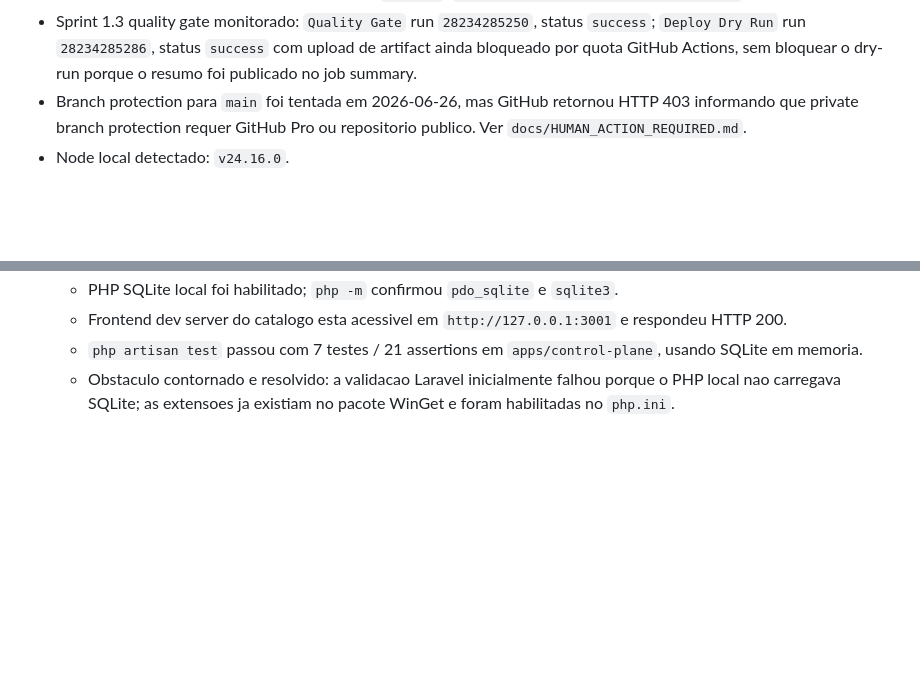
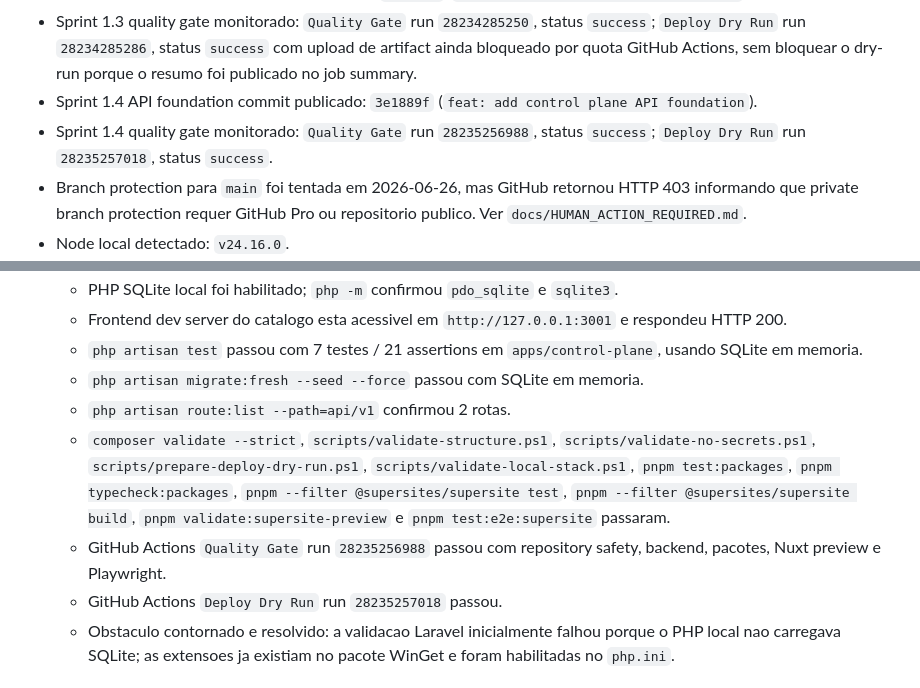
Before and after one commit to helberfmelo/supersites-platform, a Markdown page: docs/STATUS.md, 2 parts joined by grey strips. GitHub-like rendering; blank space fills up the shorter version.

Commit message:
docs: record sprint 1.4 release

```diff
--- a/docs/STATUS.md
+++ b/docs/STATUS.md
@@ -46,6 +46,8 @@ O projeto SuperSites esta em bootstrap de plataforma. A estrutura documental, os
 - Sprint 1.3 criou localmente os pacotes `@supersites/ui`, `@supersites/i18n`, `@supersites/seo` e `@supersites/consent`, integrou o hub aos helpers compartilhados de locale/SEO/status visual e adicionou testes/typecheck dos pacotes ao `Quality Gate`.
 - Sprint 1.3 shared packages commit publicado: `29d9bab` (`feat: add shared foundation packages`).
 - Sprint 1.3 quality gate monitorado: `Quality Gate` run `28234285250`, status `success`; `Deploy Dry Run` run `28234285286`, status `success` com upload de artifact ainda bloqueado por quota GitHub Actions, sem bloquear o dry-run porque o resumo foi publicado no job summary.
+- Sprint 1.4 API foundation commit publicado: `3e1889f` (`feat: add control plane API foundation`).
+- Sprint 1.4 quality gate monitorado: `Quality Gate` run `28235256988`, status `success`; `Deploy Dry Run` run `28235257018`, status `success`.
 - Branch protection para `main` foi tentada em 2026-06-26, mas GitHub retornou HTTP 403 informando que private branch protection requer GitHub Pro ou repositorio publico. Ver `docs/HUMAN_ACTION_REQUIRED.md`.
 - Node local detectado: `v24.16.0`.
 - pnpm local via Corepack: `11.9.0`.
@@ -210,6 +212,11 @@ O projeto SuperSites esta em bootstrap de plataforma. A estrutura documental, os
   - PHP SQLite local foi habilitado; `php -m` confirmou `pdo_sqlite` e `sqlite3`.
   - Frontend dev server do catalogo esta acessivel em `http://127.0.0.1:3001` e respondeu HTTP 200.
   - `php artisan test` passou com 7 testes / 21 assertions em `apps/control-plane`, usando SQLite em memoria.
+  - `php artisan migrate:fresh --seed --force` passou com SQLite em memoria.
+  - `php artisan route:list --path=api/v1` confirmou 2 rotas.
+  - `composer validate --strict`, `scripts/validate-structure.ps1`, `scripts/validate-no-secrets.ps1`, `scripts/prepare-deploy-dry-run.ps1`, `scripts/validate-local-stack.ps1`, `pnpm test:packages`, `pnpm typecheck:packages`, `pnpm --filter @supersites/supersite test`, `pnpm --filter @supersites/supersite build`, `pnpm validate:supersite-preview` e `pnpm test:e2e:supersite` passaram.
+  - GitHub Actions `Quality Gate` run `28235256988` passou com repository safety, backend, pacotes, Nuxt preview e Playwright.
+  - GitHub Actions `Deploy Dry Run` run `28235257018` passou.
   - Obstaculo contornado e resolvido: a validacao Laravel inicialmente falhou porque o PHP local nao carregava SQLite; as extensoes ja existiam no pacote WinGet e foram habilitadas no `php.ini`.
 
 ## Pendencias criticas
```
Also changed, not shown: docs/ROADMAP.md (+1 -1 lines).
